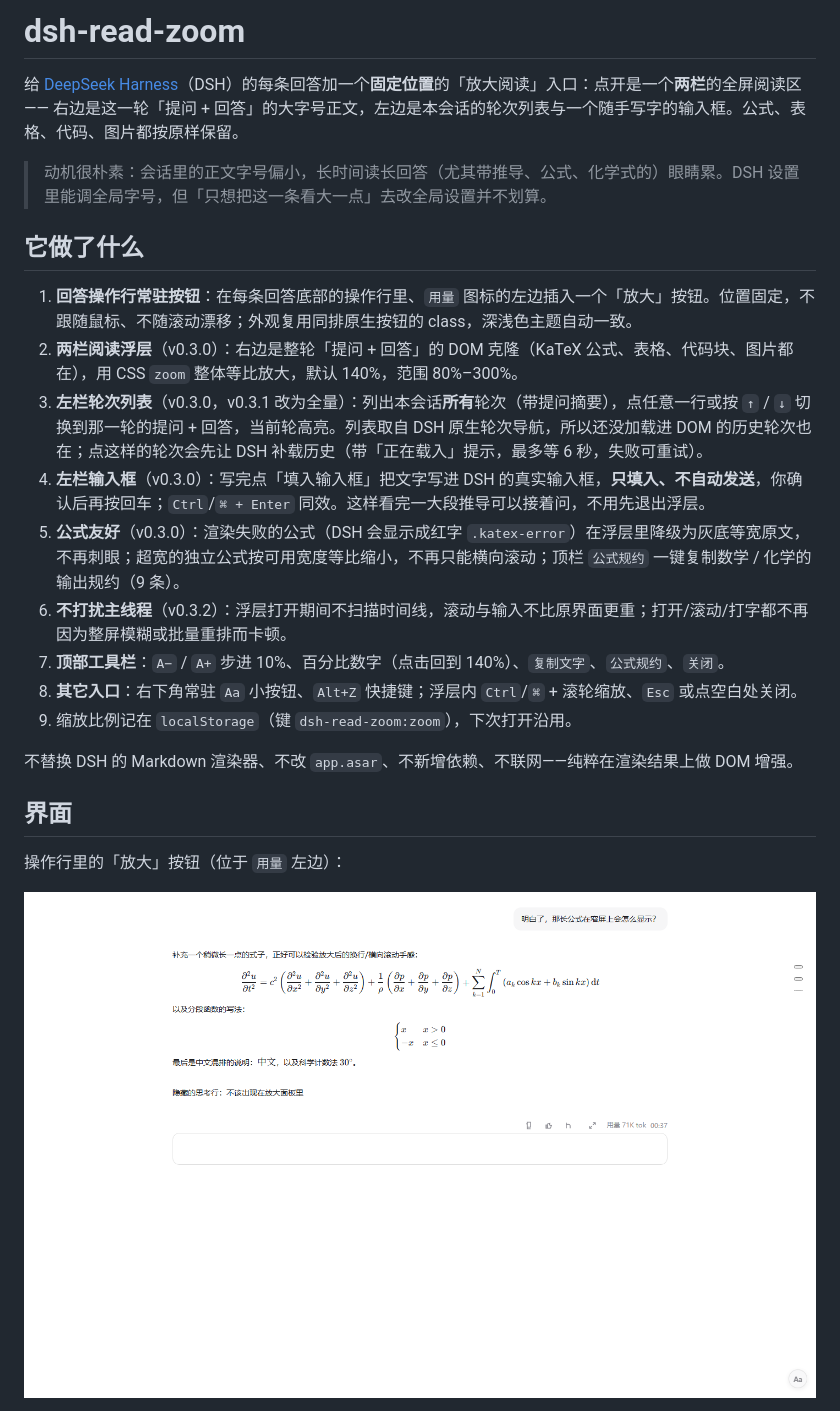
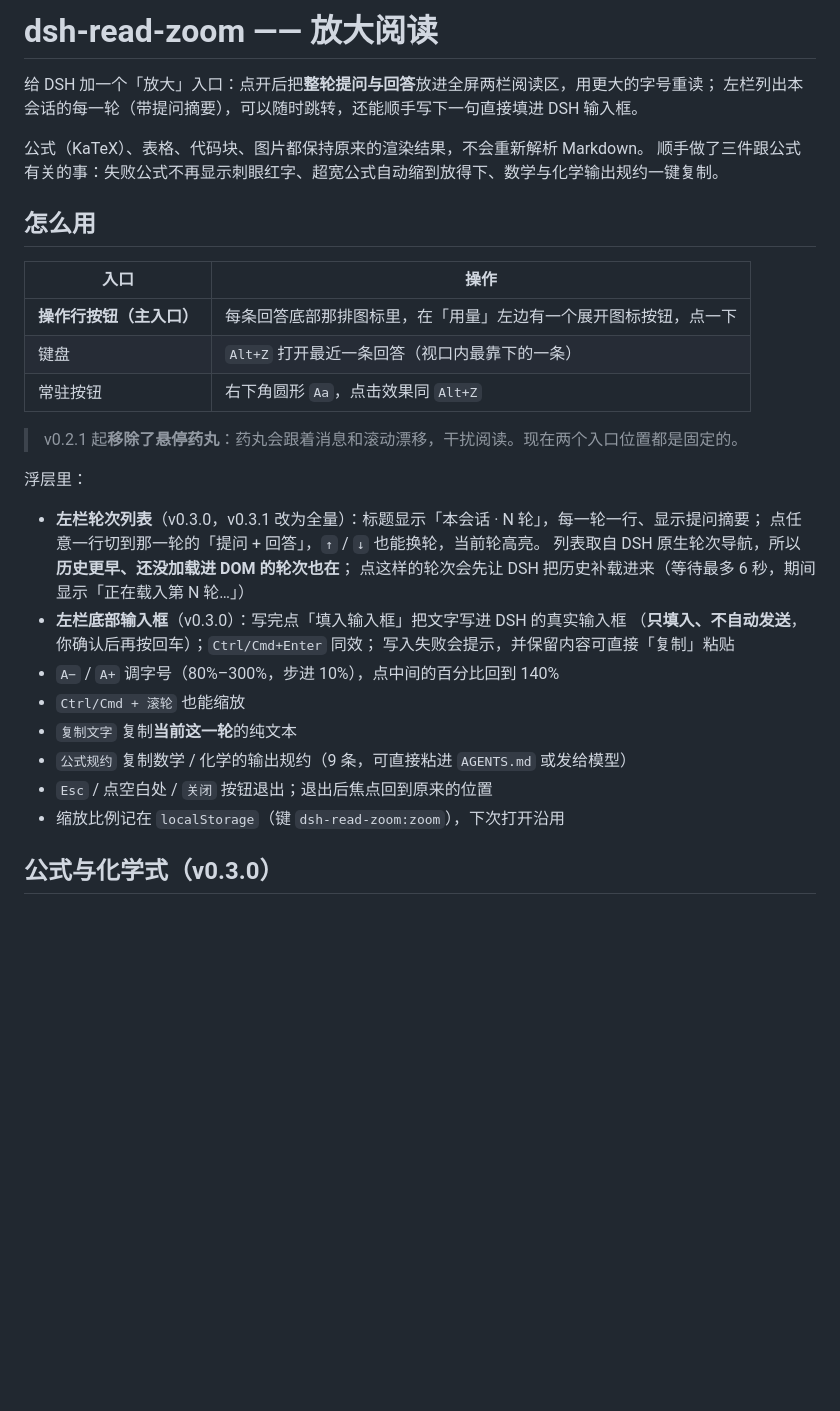
Before and after one commit to liuyifeng-code/dsh-read-zoom, a Markdown page: README.md, the part around one of its changes. GitHub-like rendering; blank space fills up the shorter version.

```diff
--- a/README.md
+++ b/README.md
@@ -1,26 +1,36 @@
-# dsh-read-zoom
+# dsh-read-zoom —— 放大阅读
 
-给 [DeepSeek Harness](https://github.com/deepseek-ai/deepseek-harness)（DSH）的每条回答加一个**固定位置**的「放大阅读」入口：点开是一个**两栏**的全屏阅读区 —— 右边是这一轮「提问 + 回答」的大字号正文，左边是本会话的轮次列表与一个随手写字的输入框。公式、表格、代码、图片都按原样保留。
+给 DSH 加一个「放大」入口：点开后把**整轮提问与回答**放进全屏两栏阅读区，用更大的字号重读；
+左栏列出本会话的每一轮（带提问摘要），可以随时跳转，还能顺手写下一句直接填进 DSH 输入框。
 
-> 动机很朴素：会话里的正文字号偏小，长时间读长回答（尤其带推导、公式、化学式的）眼睛累。DSH 设置里能调全局字号，但「只想把这一条看大一点」去改全局设置并不划算。
+公式（KaTeX）、表格、代码块、图片都保持原来的渲染结果，不会重新解析 Markdown。
+顺手做了三件跟公式有关的事：失败公式不再显示刺眼红字、超宽公式自动缩到放得下、数学与化学输出规约一键复制。
 
-## 它做了什么
+## 怎么用
 
-1. **回答操作行常驻按钮**：在每条回答底部的操作行里、`用量` 图标的左边插入一个「放大」按钮。位置固定，不跟随鼠标、不随滚动漂移；外观复用同排原生按钮的 class，深浅色主题自动一致。
-2. **两栏阅读浮层**（v0.3.0）：右边是整轮「提问 + 回答」的 DOM 克隆（KaTeX 公式、表格、代码块、图片都在），用 CSS `zoom` 整体等比放大，默认 140%，范围 80%–300%。
-3. **左栏轮次列表**（v0.3.0，v0.3.1 改为全量）：列出本会话**所有**轮次（带提问摘要），点任意一行或按 `↑` / `↓` 切换到那一轮的提问 + 回答，当前轮高亮。列表取自 DSH 原生轮次导航，所以还没加载进 DOM 的历史轮次也在；点这样的轮次会先让 DSH 补载历史（带「正在载入」提示，最多等 6 秒，失败可重试）。
-4. **左栏输入框**（v0.3.0）：写完点「填入输入框」把文字写进 DSH 的真实输入框，**只填入、不自动发送**，你确认后再按回车；`Ctrl`/`⌘ + Enter` 同效。这样看完一大段推导可以接着问，不用先退出浮层。
-5. **公式友好**（v0.3.0）：渲染失败的公式（DSH 会显示成红字 `.katex-error`）在浮层里降级为灰底等宽原文，不再刺眼；超宽的独立公式按可用宽度等比缩小，不再只能横向滚动；顶栏 `公式规约` 一键复制数学 / 化学的输出规约（9 条）。
-6. **不打扰主线程**（v0.3.2）：浮层打开期间不扫描时间线，滚动与输入不比原界面更重；打开/滚动/打字都不再因为整屏模糊或批量重排而卡顿。
-6. **顶部工具栏**：`A−` / `A+` 步进 10%、百分比数字（点击回到 140%）、`复制文字`、`公式规约`、`关闭`。
-7. **其它入口**：右下角常驻 `Aa` 小按钮、`Alt+Z` 快捷键；浮层内 `Ctrl`/`⌘` + 滚轮缩放、`Esc` 或点空白处关闭。
-8. 缩放比例记在 `localStorage`（键 `dsh-read-zoom:zoom`），下次打开沿用。
+| 入口 | 操作 |
+| --- | --- |
+| **操作行按钮（主入口）** | 每条回答底部那排图标里，在「用量」左边有一个展开图标按钮，点一下 |
+| 键盘 | `Alt+Z` 打开最近一条回答（视口内最靠下的一条） |
+| 常驻按钮 | 右下角圆形 `Aa`，点击效果同 `Alt+Z` |
 
-不替换 DSH 的 Markdown 渲染器、不改 `app.asar`、不新增依赖、不联网——纯粹在渲染结果上做 DOM 增强。
+> v0.2.1 起**移除了悬停药丸**：药丸会跟着消息和滚动漂移，干扰阅读。现在两个入口位置都是固定的。
 
-## 界面
+浮层里：
 
-操作行里的「放大」按钮（位于 `用量` 左边）：
+- **左栏轮次列表**（v0.3.0，v0.3.1 改为全量）：标题显示「本会话 · N 轮」，每一轮一行、显示提问摘要；
+  点任意一行切到那一轮的「提问 + 回答」，`↑` / `↓` 也能换轮，当前轮高亮。
+  列表取自 DSH 原生轮次导航，所以**历史更早、还没加载进 DOM 的轮次也在**；
+  点这样的轮次会先让 DSH 把历史补载进来（等待最多 6 秒，期间显示「正在载入第 N 轮…」）
+- **左栏底部输入框**（v0.3.0）：写完点「填入输入框」把文字写进 DSH 的真实输入框
+  （**只填入、不自动发送**，你确认后再按回车）；`Ctrl/Cmd+Enter` 同效；
+  写入失败会提示，并保留内容可直接「复制」粘贴
+- `A−` / `A+` 调字号（80%–300%，步进 10%），点中间的百分比回到 140%
+- `Ctrl/Cmd + 滚轮` 也能缩放
+- `复制文字` 复制**当前这一轮**的纯文本
+- `公式规约` 复制数学 / 化学的输出规约（9 条，可直接粘进 `AGENTS.md` 或发给模型）
+- `Esc` / 点空白处 / `关闭` 按钮退出；退出后焦点回到原来的位置
+- 缩放比例记在 `localStorage`（键 `dsh-read-zoom:zoom`），下次打开沿用
 
-![action row](https://raw.githubusercontent.com/liuyifeng-code/dsh-read-zoom/main/assets/action-row.png)
+## 公式与化学式（v0.3.0）
 
```
Also changed, not shown: other parts of README.md (+126 -65 lines), assets/panel-truncated.png (added), 3 other files.
